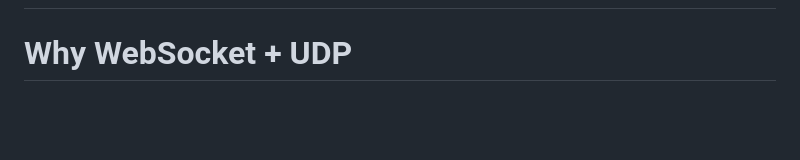
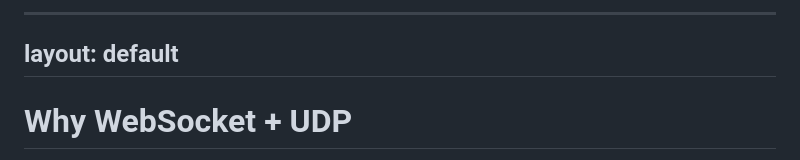
Before and after one commit to anakafeel/TheForbiddenLAN, a Markdown page: docs/presentation/slides.md, the part around one of its changes. Rendered like a GitHub page; blank space fills up the shorter version.

Commit message:
docs: updated comms layer slides

```diff
--- a/docs/presentation/slides.md
+++ b/docs/presentation/slides.md
@@ -269,3 +344,7 @@ layout: default
+---
+layout: default
+---
+
 <!-- SLIDE 7 — Messaging Framework -->
 
 # Why WebSocket + UDP
```
Also changed, not shown: other parts of docs/presentation/slides.md (+75 -0 lines).
